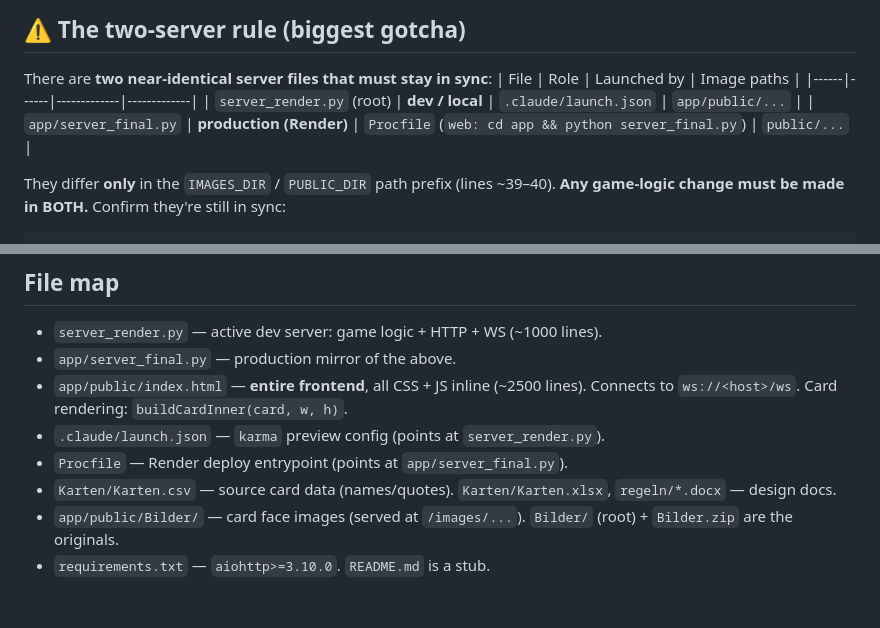
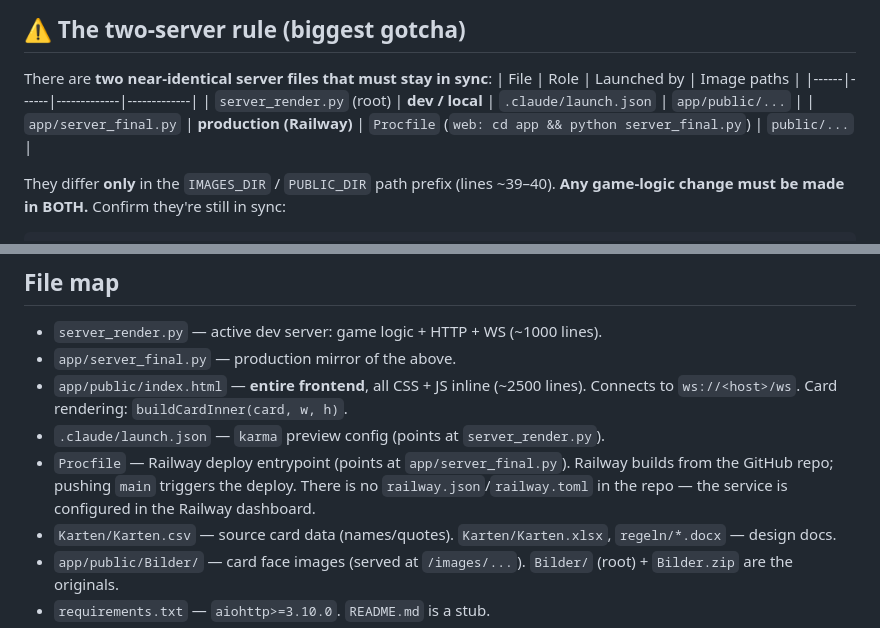
Before and after one commit to necatibozkurt64-cmd/karma-game, a Markdown page: CLAUDE.md, 2 parts joined by grey strips. Drawn GitHub-style; blank space fills up the shorter version.

````diff
--- a/CLAUDE.md
+++ b/CLAUDE.md
@@ -12,7 +12,7 @@ There are **two near-identical server files that must stay in sync**:
 | File | Role | Launched by | Image paths |
 |------|------|-------------|-------------|
 | `server_render.py` (root) | **dev / local** | `.claude/launch.json` | `app/public/...` |
-| `app/server_final.py` | **production (Render)** | `Procfile` (`web: cd app && python server_final.py`) | `public/...` |
+| `app/server_final.py` | **production (Railway)** | `Procfile` (`web: cd app && python server_final.py`) | `public/...` |
 
 They differ **only** in the `IMAGES_DIR` / `PUBLIC_DIR` path prefix (lines ~39–40). **Any game-logic change must be made in BOTH.** Confirm they're still in sync:
 ```bash
@@ -25,7 +25,7 @@ Expect only those 2 path lines to differ. If more differs, the deploy is out of
 - `app/server_final.py` — production mirror of the above.
 - `app/public/index.html` — **entire frontend**, all CSS + JS inline (~2500 lines). Connects to `ws://<host>/ws`. Card rendering: `buildCardInner(card, w, h)`.
 - `.claude/launch.json` — `karma` preview config (points at `server_render.py`).
-- `Procfile` — Render deploy entrypoint (points at `app/server_final.py`).
+- `Procfile` — Railway deploy entrypoint (points at `app/server_final.py`). Railway builds from the GitHub repo; pushing `main` triggers the deploy. There is no `railway.json`/`railway.toml` in the repo — the service is configured in the Railway dashboard.
 - `Karten/Karten.csv` — source card data (names/quotes). `Karten/Karten.xlsx`, `regeln/*.docx` — design docs.
 - `app/public/Bilder/` — card face images (served at `/images/...`). `Bilder/` (root) + `Bilder.zip` are the originals.
 - `requirements.txt` — `aiohttp>=3.10.0`. `README.md` is a stub.
````
Also changed, not shown: AGENTS.md (+2 -2 lines).
